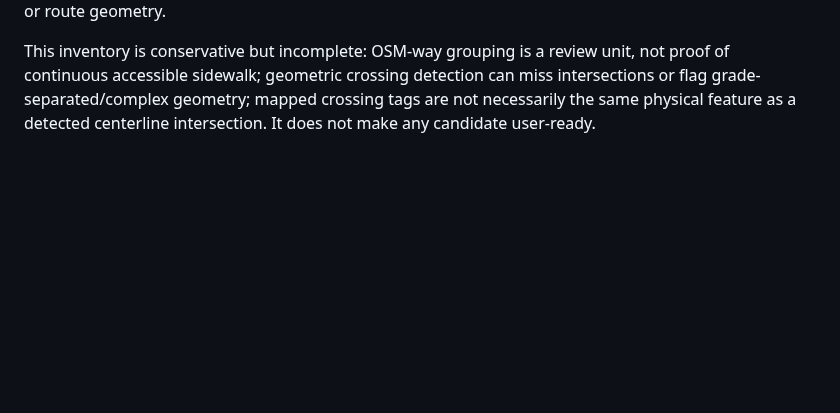
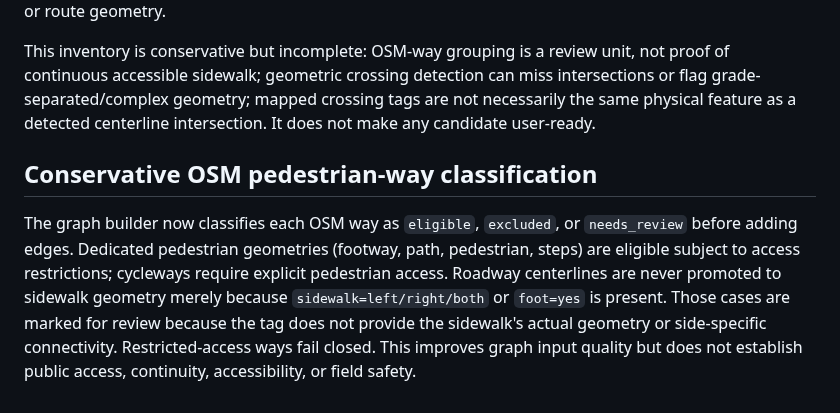
Before and after one commit to updog27/step-x-step, a Markdown page: docs/pedestrian-network-prototype.md, the part around the change. Drawn GitHub-style; blank space fills up the shorter version.

Commit message:
Document conservative OSM pedestrian way classification

```diff
--- a/docs/pedestrian-network-prototype.md
+++ b/docs/pedestrian-network-prototype.md
@@ -353,3 +353,8 @@ The candidate generator now inventories the assembled outbound **and** directed
 Every inventoried connection and geometric roadway crossing is passed to the acceptance engine as unverified. Current feature-matched field observations are still required; the origin connector also remains unverified. Candidate output exposes only inventory counts and review status, not coordinates or route geometry.
 
 This inventory is conservative but incomplete: OSM-way grouping is a review unit, not proof of continuous accessible sidewalk; geometric crossing detection can miss intersections or flag grade-separated/complex geometry; mapped crossing tags are not necessarily the same physical feature as a detected centerline intersection. It does not make any candidate user-ready.
+
+
+## Conservative OSM pedestrian-way classification
+
+The graph builder now classifies each OSM way as `eligible`, `excluded`, or `needs_review` before adding edges. Dedicated pedestrian geometries (footway, path, pedestrian, steps) are eligible subject to access restrictions; cycleways require explicit pedestrian access. Roadway centerlines are never promoted to sidewalk geometry merely because `sidewalk=left/right/both` or `foot=yes` is present. Those cases are marked for review because the tag does not provide the sidewalk's actual geometry or side-specific connectivity. Restricted-access ways fail closed. This improves graph input quality but does not establish public access, continuity, accessibility, or field safety.
```
